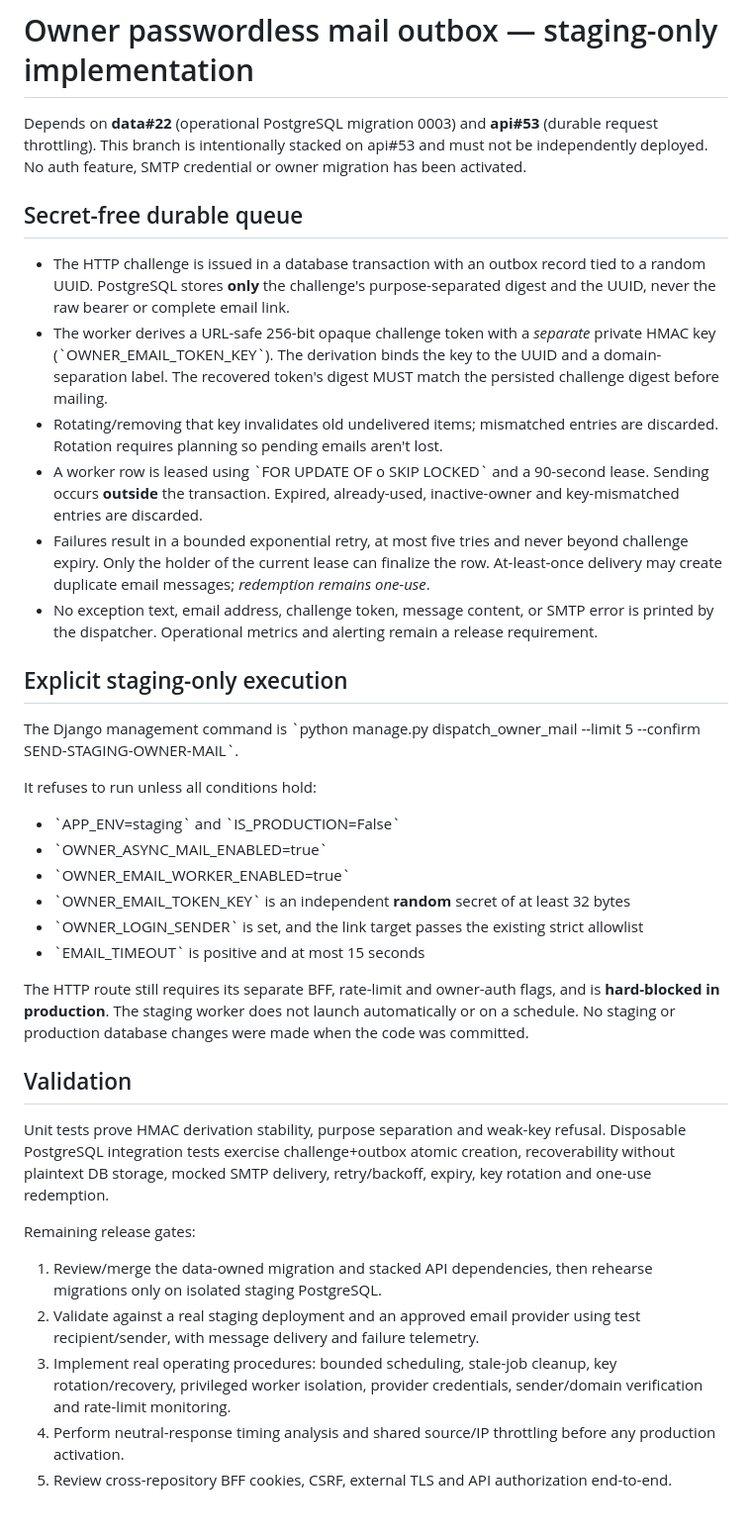
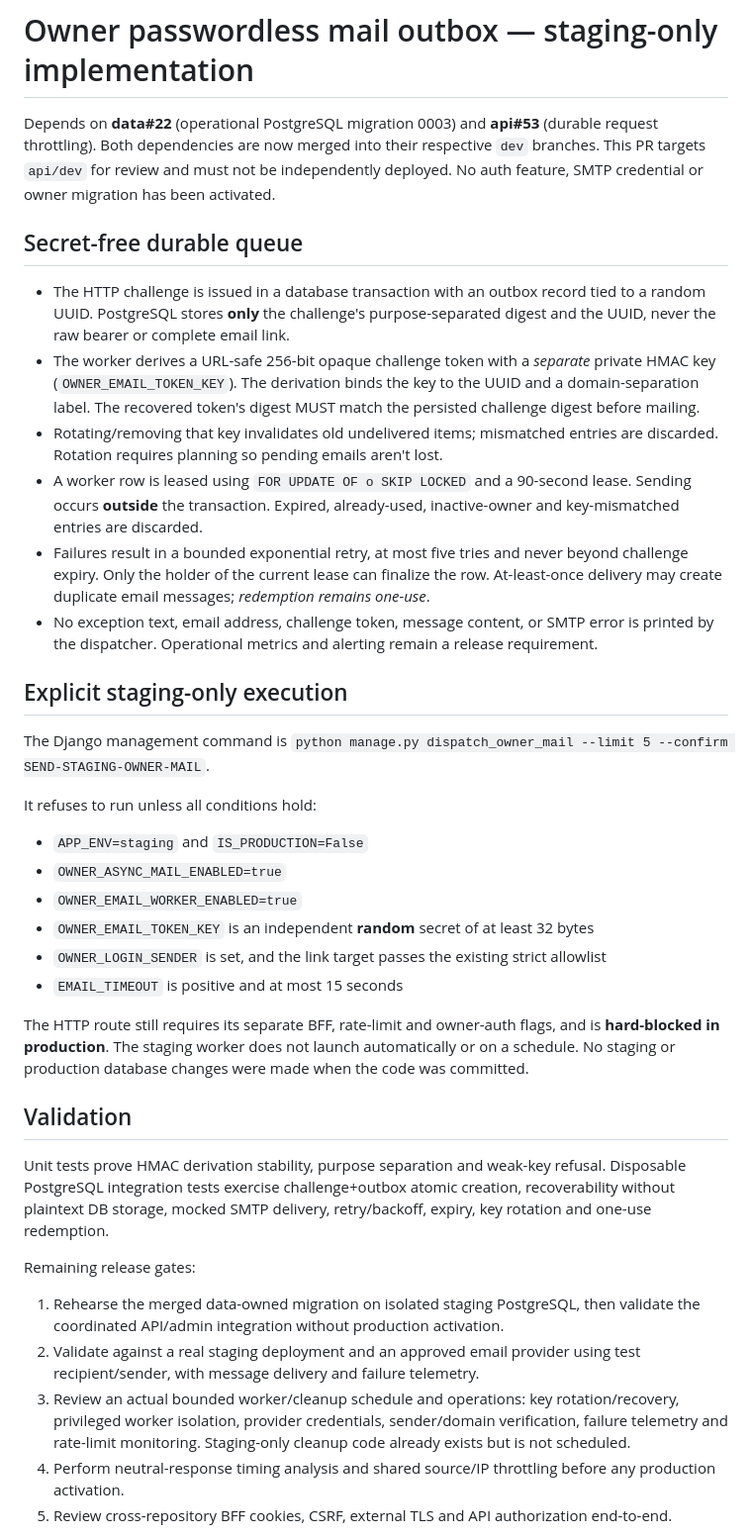
Before and after one commit to curricula-live/api, a Markdown page: docs/owner-async-mail-worker.md, the part around the change. Shown at 99% size. Drawn GitHub-style.

Commit message:
docs(auth): record merged dependencies and staging mail release gates

```diff
--- a/docs/owner-async-mail-worker.md
+++ b/docs/owner-async-mail-worker.md
@@ -1,27 +1,27 @@
 # Owner passwordless mail outbox — staging-only implementation
 
-Depends on **data#22** (operational PostgreSQL migration 0003) and **api#53** (durable request throttling). This branch is intentionally stacked on api#53 and must not be independently deployed. No auth feature, SMTP credential or owner migration has been activated.
+Depends on **data#22** (operational PostgreSQL migration 0003) and **api#53** (durable request throttling). Both dependencies are now merged into their respective `dev` branches. This PR targets `api/dev` for review and must not be independently deployed. No auth feature, SMTP credential or owner migration has been activated.
 
 ## Secret-free durable queue
 
 - The HTTP challenge is issued in a database transaction with an outbox record tied to a random UUID. PostgreSQL stores **only** the challenge's purpose-separated digest and the UUID, never the raw bearer or complete email link.
-- The worker derives a URL-safe 256-bit opaque challenge token with a *separate* private HMAC key (\`OWNER_EMAIL_TOKEN_KEY\`). The derivation binds the key to the UUID and a domain-separation label. The recovered token's digest MUST match the persisted challenge digest before mailing.
+- The worker derives a URL-safe 256-bit opaque challenge token with a *separate* private HMAC key (`OWNER_EMAIL_TOKEN_KEY`). The derivation binds the key to the UUID and a domain-separation label. The recovered token's digest MUST match the persisted challenge digest before mailing.
 - Rotating/removing that key invalidates old undelivered items; mismatched entries are discarded. Rotation requires planning so pending emails aren't lost.
-- A worker row is leased using \`FOR UPDATE OF o SKIP LOCKED\` and a 90-second lease. Sending occurs **outside** the transaction. Expired, already-used, inactive-owner and key-mismatched entries are discarded.
+- A worker row is leased using `FOR UPDATE OF o SKIP LOCKED` and a 90-second lease. Sending occurs **outside** the transaction. Expired, already-used, inactive-owner and key-mismatched entries are discarded.
 - Failures result in a bounded exponential retry, at most five tries and never beyond challenge expiry. Only the holder of the current lease can finalize the row. At-least-once delivery may create duplicate email messages; *redemption remains one-use*.
 - No exception text, email address, challenge token, message content, or SMTP error is printed by the dispatcher. Operational metrics and alerting remain a release requirement.
 
 ## Explicit staging-only execution
 
-The Django management command is \`python manage.py dispatch_owner_mail --limit 5 --confirm SEND-STAGING-OWNER-MAIL\`.
+The Django management command is `python manage.py dispatch_owner_mail --limit 5 --confirm SEND-STAGING-OWNER-MAIL`.
 
 It refuses to run unless all conditions hold:
-- \`APP_ENV=staging\` and \`IS_PRODUCTION=False\`
-- \`OWNER_ASYNC_MAIL_ENABLED=true\`
-- \`OWNER_EMAIL_WORKER_ENABLED=true\`
-- \`OWNER_EMAIL_TOKEN_KEY\` is an independent **random** secret of at least 32 bytes
-- \`OWNER_LOGIN_SENDER\` is set, and the link target passes the existing strict allowlist
-- \`EMAIL_TIMEOUT\` is positive and at most 15 seconds
+- `APP_ENV=staging` and `IS_PRODUCTION=False`
+- `OWNER_ASYNC_MAIL_ENABLED=true`
+- `OWNER_EMAIL_WORKER_ENABLED=true`
+- `OWNER_EMAIL_TOKEN_KEY` is an independent **random** secret of at least 32 bytes
+- `OWNER_LOGIN_SENDER` is set, and the link target passes the existing strict allowlist
+- `EMAIL_TIMEOUT` is positive and at most 15 seconds
 
 The HTTP route still requires its separate BFF, rate-limit and owner-auth flags, and is **hard-blocked in production**. The staging worker does not launch automatically or on a schedule. No staging or production database changes were made when the code was committed.
 
@@ -30,9 +30,9 @@ The HTTP route still requires its separate BFF, rate-limit and owner-auth flags,
 Unit tests prove HMAC derivation stability, purpose separation and weak-key refusal. Disposable PostgreSQL integration tests exercise challenge+outbox atomic creation, recoverability without plaintext DB storage, mocked SMTP delivery, retry/backoff, expiry, key rotation and one-use redemption.
 
 Remaining release gates:
-1. Review/merge the data-owned migration and stacked API dependencies, then rehearse migrations only on isolated staging PostgreSQL.
+1. Rehearse the merged data-owned migration on isolated staging PostgreSQL, then validate the coordinated API/admin integration without production activation.
 2. Validate against a real staging deployment and an approved email provider using test recipient/sender, with message delivery and failure telemetry.
-3. Implement real operating procedures: bounded scheduling, stale-job cleanup, key rotation/recovery, privileged worker isolation, provider credentials, sender/domain verification and rate-limit monitoring.
+3. Review an actual bounded worker/cleanup schedule and operations: key rotation/recovery, privileged worker isolation, provider credentials, sender/domain verification, failure telemetry and rate-limit monitoring. Staging-only cleanup code already exists but is not scheduled.
 4. Perform neutral-response timing analysis and shared source/IP throttling before any production activation.
 5. Review cross-repository BFF cookies, CSRF, external TLS and API authorization end-to-end.
 
```
